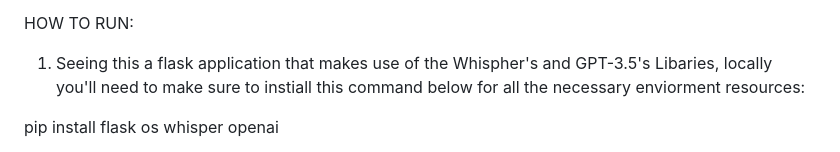
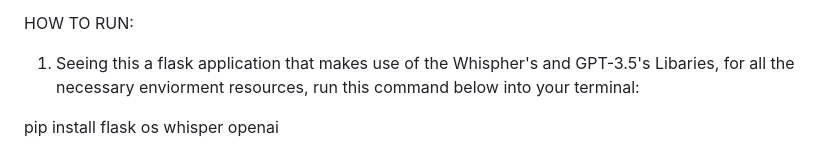
Before and after one commit to issamohamed/Seer, a Markdown page: README.md, the part around the change. Drawn GitHub-style.

```diff
--- a/README.md
+++ b/README.md
@@ -17,7 +17,7 @@ Seer's generated response along with the user's transcription is decoratively di
 
 
 HOW TO RUN:
-1) Seeing this a flask application that makes use of the Whispher's and GPT-3.5's Libaries, locally you'll need to make sure to instiall this command below for all the necessary enviorment resources:
+1) Seeing this a flask application that makes use of the Whispher's and GPT-3.5's Libaries, for all the necessary enviorment resources, run this command below into your terminal:
 
 pip install flask os whisper openai
 
```
